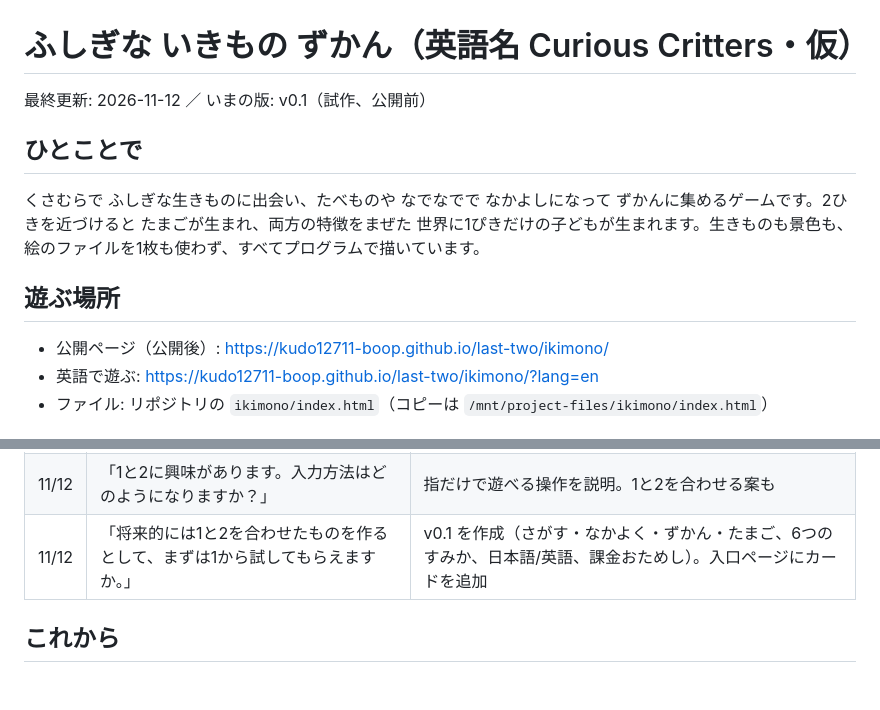
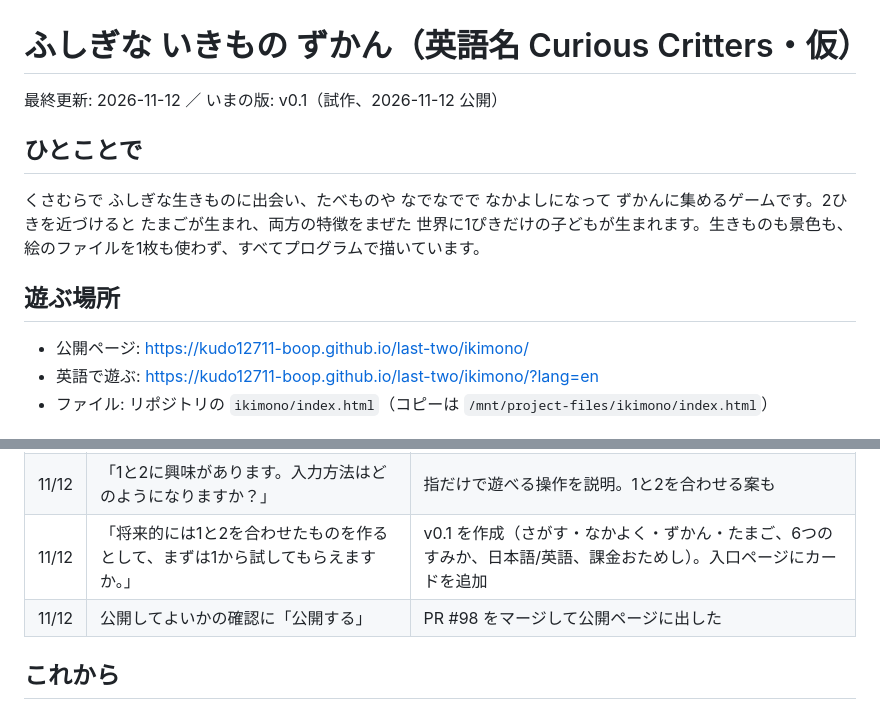
Before and after one commit to kudo12711-boop/last-two, a Markdown page: docs/ikimono.md, 2 parts joined by grey strips. GitHub-like rendering; blank space fills up the shorter version.

```diff
--- a/docs/ikimono.md
+++ b/docs/ikimono.md
@@ -1,6 +1,6 @@
 # ふしぎな いきもの ずかん（英語名 Curious Critters・仮）
 
-最終更新: 2026-11-12 ／ いまの版: v0.1（試作、公開前）
+最終更新: 2026-11-12 ／ いまの版: v0.1（試作、2026-11-12 公開）
 
 ## ひとことで
 
@@ -8,7 +8,7 @@
 
 ## 遊ぶ場所
 
-- 公開ページ（公開後）: https://kudo12711-boop.github.io/last-two/ikimono/
+- 公開ページ: https://kudo12711-boop.github.io/last-two/ikimono/
 - 英語で遊ぶ: https://kudo12711-boop.github.io/last-two/ikimono/?lang=en
 - ファイル: リポジトリの `ikimono/index.html`（コピーは `/mnt/project-files/ikimono/index.html`）
 
@@ -53,6 +53,7 @@
 | 11/12 | 「1のみで、できるアプリを…3つぐらい」 | 3案を提案、案1をおすすめ |
 | 11/12 | 「1と2に興味があります。入力方法はどのようになりますか？」 | 指だけで遊べる操作を説明。1と2を合わせる案も |
 | 11/12 | 「将来的には1と2を合わせたものを作るとして、まずは1から試してもらえますか。」 | v0.1 を作成（さがす・なかよく・ずかん・たまご、6つのすみか、日本語/英語、課金おためし）。入口ページにカードを追加 |
+| 11/12 | 公開してよいかの確認に「公開する」 | PR #98 をマージして公開ページに出した |
 
 ## これから
 
```
Also changed, not shown: docs/README.md (+2 -2 lines), docs/games.md (+1 -1 lines).
